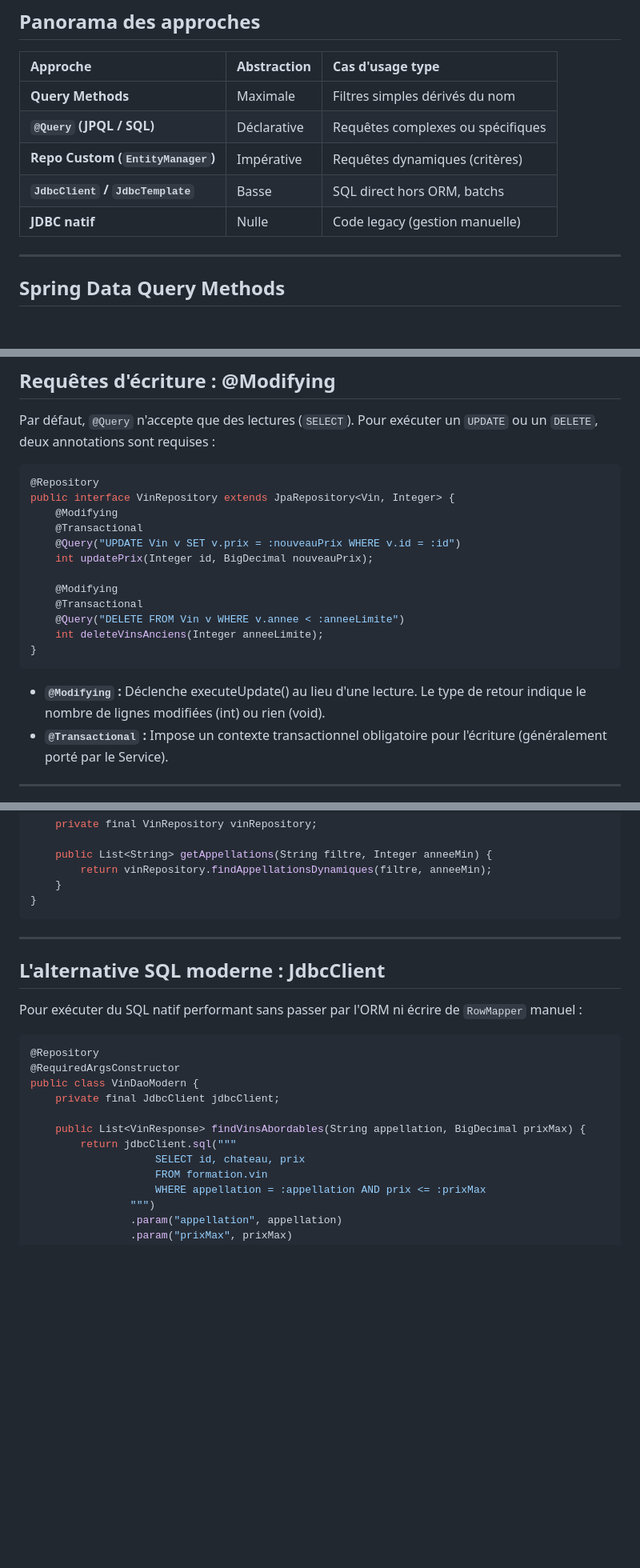
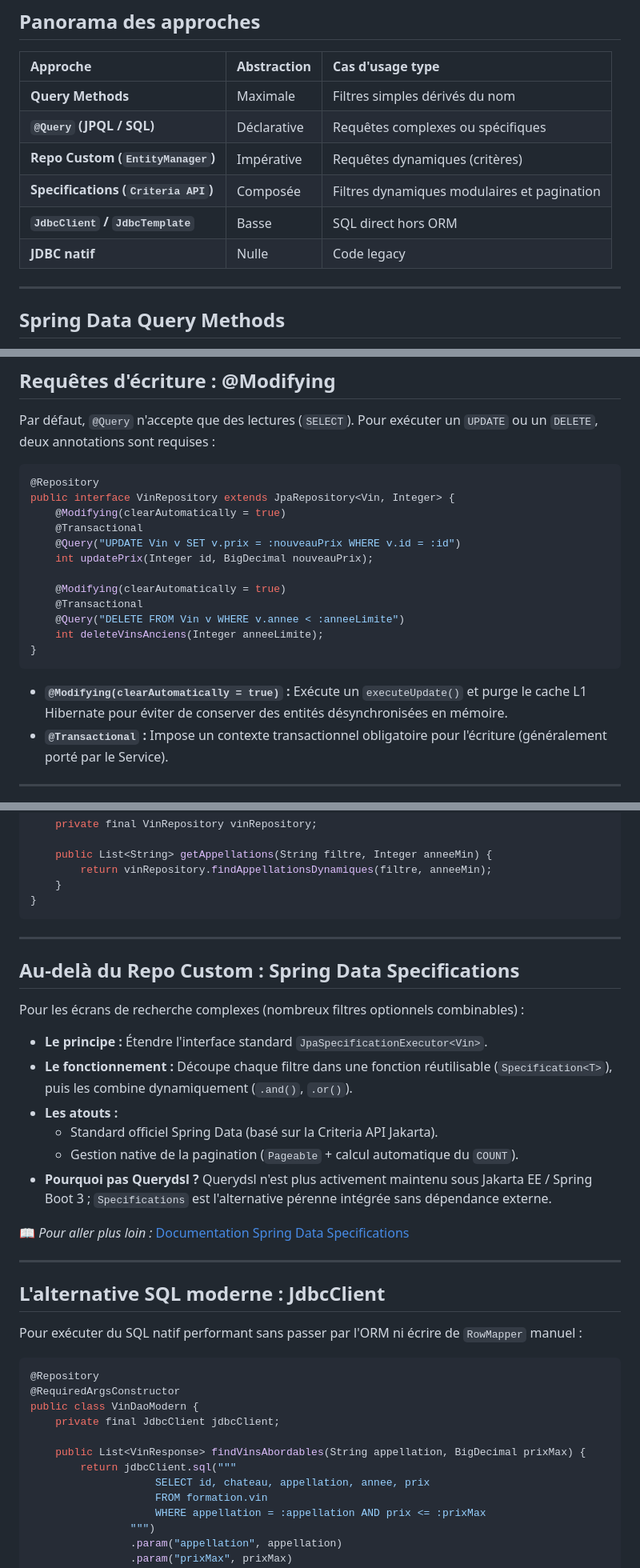
Before and after one commit to gaetan-varlet/formation-api-rest, a Markdown page: diapos/6.4.2 - requetes sql.md, 3 parts joined by grey strips. Shown at 80% size. Drawn GitHub-style; blank space fills up the shorter version.

Commit message:
ajout une diapo Spring Data Specifications

````diff
--- a/diapos/6.4.2 - requetes sql.md
+++ b/diapos/6.4.2 - requetes sql.md
@@ -9,8 +9,9 @@
 | **Query Methods** | Maximale | Filtres simples dérivés du nom |
 | **`@Query` (JPQL / SQL)** | Déclarative | Requêtes complexes ou spécifiques |
 | **Repo Custom (`EntityManager`)** | Impérative | Requêtes dynamiques (critères) |
-| **`JdbcClient` / `JdbcTemplate`** | Basse | SQL direct hors ORM, batchs |
-| **JDBC natif** | Nulle | Code legacy (gestion manuelle) |
+| **Specifications (`Criteria API`)** | Composée | Filtres dynamiques modulaires et pagination |
+| **`JdbcClient` / `JdbcTemplate`** | Basse | SQL direct hors ORM |
+| **JDBC natif** | Nulle | Code legacy |
 
 ----
 
@@ -130,19 +133,19 @@ Par défaut, `@Query` n'accepte que des lectures (`SELECT`). Pour exécuter un `
 ```java
 @Repository
 public interface VinRepository extends JpaRepository<Vin, Integer> {
-    @Modifying
+    @Modifying(clearAutomatically = true)
     @Transactional
     @Query("UPDATE Vin v SET v.prix = :nouveauPrix WHERE v.id = :id")
     int updatePrix(Integer id, BigDecimal nouveauPrix);
 
-    @Modifying
+    @Modifying(clearAutomatically = true)
     @Transactional
     @Query("DELETE FROM Vin v WHERE v.annee < :anneeLimite")
     int deleteVinsAnciens(Integer anneeLimite);
 }
 ```
 
-- **`@Modifying` :** Déclenche executeUpdate() au lieu d'une lecture. Le type de retour indique le nombre de lignes modifiées (int) ou rien (void).
+- **`@Modifying(clearAutomatically = true)` :** Exécute un `executeUpdate()` et purge le cache L1 Hibernate pour éviter de conserver des entités désynchronisées en mémoire.
 - **`@Transactional` :** Impose un contexte transactionnel obligatoire pour l'écriture (généralement porté par le Service).
 
 ----
@@ -242,6 +245,21 @@ public class VinService {
 
 ----
 
+## Au-delà du Repo Custom : Spring Data Specifications
+
+Pour les écrans de recherche complexes (nombreux filtres optionnels combinables) :
+
+- **Le principe :** Étendre l'interface standard `JpaSpecificationExecutor<Vin>`.
+- **Le fonctionnement :** Découpe chaque filtre dans une fonction réutilisable (`Specification<T>`), puis les combine dynamiquement (`.and()`, `.or()`).
+- **Les atouts :**
+  - Standard officiel Spring Data (basé sur la Criteria API Jakarta).
+  - Gestion native de la pagination (`Pageable` + calcul automatique du `COUNT`).
+- **Pourquoi pas Querydsl ?** Querydsl n'est plus activement maintenu sous Jakarta EE / Spring Boot 3 ; `Specifications` est l'alternative pérenne intégrée sans dépendance externe.
+
+📖 *Pour aller plus loin :* [Documentation Spring Data Specifications](https://docs.spring.io/spring-data/jpa/reference/jpa/specifications.html)
+
+----
+
 ## L'alternative SQL moderne : JdbcClient
 
 Pour exécuter du SQL natif performant sans passer par l'ORM ni écrire de `RowMapper` manuel :
@@ -254,7 +272,7 @@ public class VinDaoModern {
 
     public List<VinResponse> findVinsAbordables(String appellation, BigDecimal prixMax) {
         return jdbcClient.sql("""
-                    SELECT id, chateau, prix
+                    SELECT id, chateau, appellation, annee, prix
                     FROM formation.vin
                     WHERE appellation = :appellation AND prix <= :prixMax
                 """)
````
Also changed, not shown: other parts of diapos/6.4.2 - requetes sql.md (+5 -2 lines).
